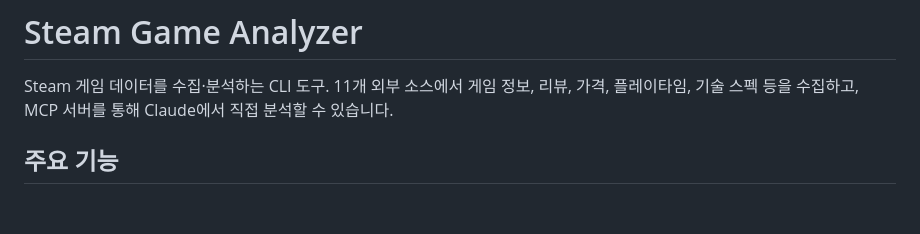
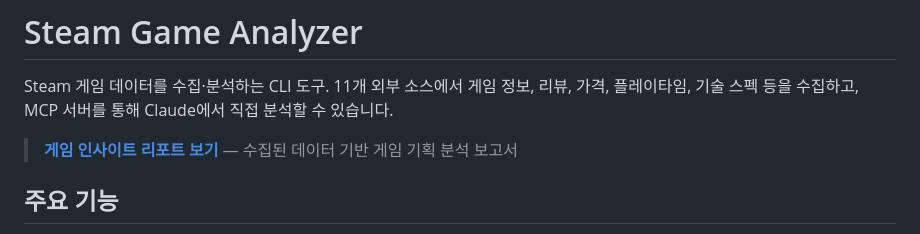
Before and after one commit to AccelixGames/steam-game-analyzer, a Markdown page: README.md, the part around the change. Drawn GitHub-style; blank space fills up the shorter version.

Commit message:
docs: improve README for public repo
Co-Authored-By: Claude Opus 4.6 (1M context) <noreply@anthropic.com>

```diff
--- a/README.md
+++ b/README.md
@@ -1,6 +1,8 @@
 # Steam Game Analyzer
 
 Steam 게임 데이터를 수집·분석하는 CLI 도구. 11개 외부 소스에서 게임 정보, 리뷰, 가격, 플레이타임, 기술 스펙 등을 수집하고, MCP 서버를 통해 Claude에서 직접 분석할 수 있습니다.
+
+> **[게임 인사이트 리포트 보기](https://accelixgames.github.io/steam-game-analyzer/insights/)** — 수집된 데이터 기반 게임 기획 분석 보고서
 
 ## 주요 기능
 
```
